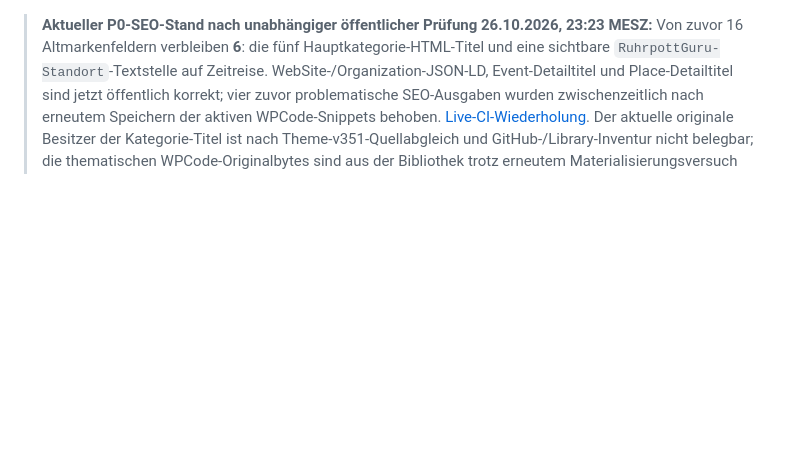
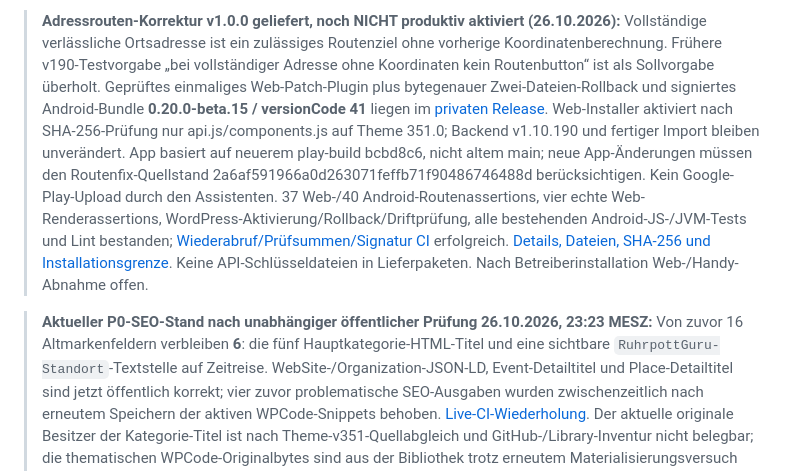
Before and after one commit to ruhrpottguru/ruhrpottguru-test-builds, a Markdown page: docs/current-state.md, the part around the change. Rendered like a GitHub page; blank space fills up the shorter version.

Commit message:
docs: record full-address route correction and separate pending operator installation

```diff
--- a/docs/current-state.md
+++ b/docs/current-state.md
@@ -1,3 +1,5 @@
+> **Adressrouten-Korrektur v1.0.0 geliefert, noch NICHT produktiv aktiviert (26.10.2026):** Vollständige verlässliche Ortsadresse ist ein zulässiges Routenziel ohne vorherige Koordinatenberechnung. Frühere v190-Testvorgabe „bei vollständiger Adresse ohne Koordinaten kein Routenbutton“ ist als Sollvorgabe überholt. Geprüftes einmaliges Web-Patch-Plugin plus bytegenauer Zwei-Dateien-Rollback und signiertes Android-Bundle **0.20.0-beta.15 / versionCode 41** liegen im [privaten Release](https://github.com/ruhrpottguru/ruhrpottguru-android/releases/tag/pottfuchs-address-routes-v1.0.0). Web-Installer aktiviert nach SHA-256-Prüfung nur api.js/components.js auf Theme 351.0; Backend v1.10.190 und fertiger Import bleiben unverändert. App basiert auf neuerem play-build bcbd8c6, nicht altem main; neue App-Änderungen müssen den Routenfix-Quellstand 2a6af591966a0d263071feffb71f90486746488d berücksichtigen. Kein Google-Play-Upload durch den Assistenten. 37 Web-/40 Android-Routenassertions, vier echte Web-Renderassertions, WordPress-Aktivierung/Rollback/Driftprüfung, alle bestehenden Android-JS-/JVM-Tests und Lint bestanden; [Wiederabruf/Prüfsummen/Signatur CI](https://github.com/ruhrpottguru/ruhrpottguru-android/actions/runs/40414232675) erfolgreich. [Details, Dateien, SHA-256 und Installationsgrenze](POTTFUCHS-ADRESSROUTEN-v1.0.0-2026-10-26.md). Keine API-Schlüsseldateien in Lieferpaketen. Nach Betreiberinstallation Web-/Handy-Abnahme offen.
+
 > **Aktueller P0-SEO-Stand nach unabhängiger öffentlicher Prüfung 26.10.2026, 23:23 MESZ:** Von zuvor 16 Altmarkenfeldern verbleiben **6**: die fünf Hauptkategorie-HTML-Titel und eine sichtbare `RuhrpottGuru-Standort`-Textstelle auf Zeitreise. WebSite-/Organization-JSON-LD, Event-Detailtitel und Place-Detailtitel sind jetzt öffentlich korrekt; vier zuvor problematische SEO-Ausgaben wurden zwischenzeitlich nach erneutem Speichern der aktiven WPCode-Snippets behoben. [Live-CI-Wiederholung](https://github.com/ruhrpottguru/ruhrpottguru-test-builds/actions/runs/40328238472). Der aktuelle originale Besitzer der Kategorie-Titel ist nach Theme-v351-Quellabgleich und GitHub-/Library-Inventur nicht belegbar; die thematischen WPCode-Originalbytes sind aus der Bibliothek trotz erneutem Materialisierungsversuch nicht autorisiert zugänglich. Kein neuer Such-/SEO-Hook und kein ungeprüftes Kategorie-Patch-ZIP auf Verdacht, keine zusätzliche Liveinstallation. [Verbindlicher Status](pottfuchs-operational-status.md).
 
 > **Aktuellster Live-Nachweis 26.10.2026: Places v1.10.190 aktiv und produktiv abgenommen.** Betreiberinstallation in Pluginliste bestätigt; vollständige installierte Hauptdatei SHA-256 bca751f2f85467882ce74c6599c988a633bda1127b0a4034253cffd888ca1a2d identisch zur geprüften Releasequelle. Zehn produktive Stadt-/Radiusabfragen bestanden, darunter **37 koordinatenlose Selmer Events** aus Stadt-Selm-Kalender und 42 Weseler City-Scope-Termine ohne erfundene Entfernung/Koordinaten. Web-Stichproben belegen Sichtbarkeit ohne Bild, erhaltene Adresse und echtes bzw. fehlendes Routenziel. Import weiterhin abgeschlossen **53/53**; kein Neustart erforderlich. [Abnahmenachweis](POTTFUCHS-v1.10.190-LIVE-ABNAHME-2026-10-26.md), [erfolgreiche Live-CI 40409591912](https://github.com/ruhrpottguru/ruhrpottguru-test-builds/actions/runs/40409591912). Frühere v190-Angaben „noch nicht installiert“ sind überholt. Keine weitere ZIP/Installation nötig. Echte Android-Geräteabnahme und globale Standortregeln anderer Kategorien bleiben gesondert offen.
```
